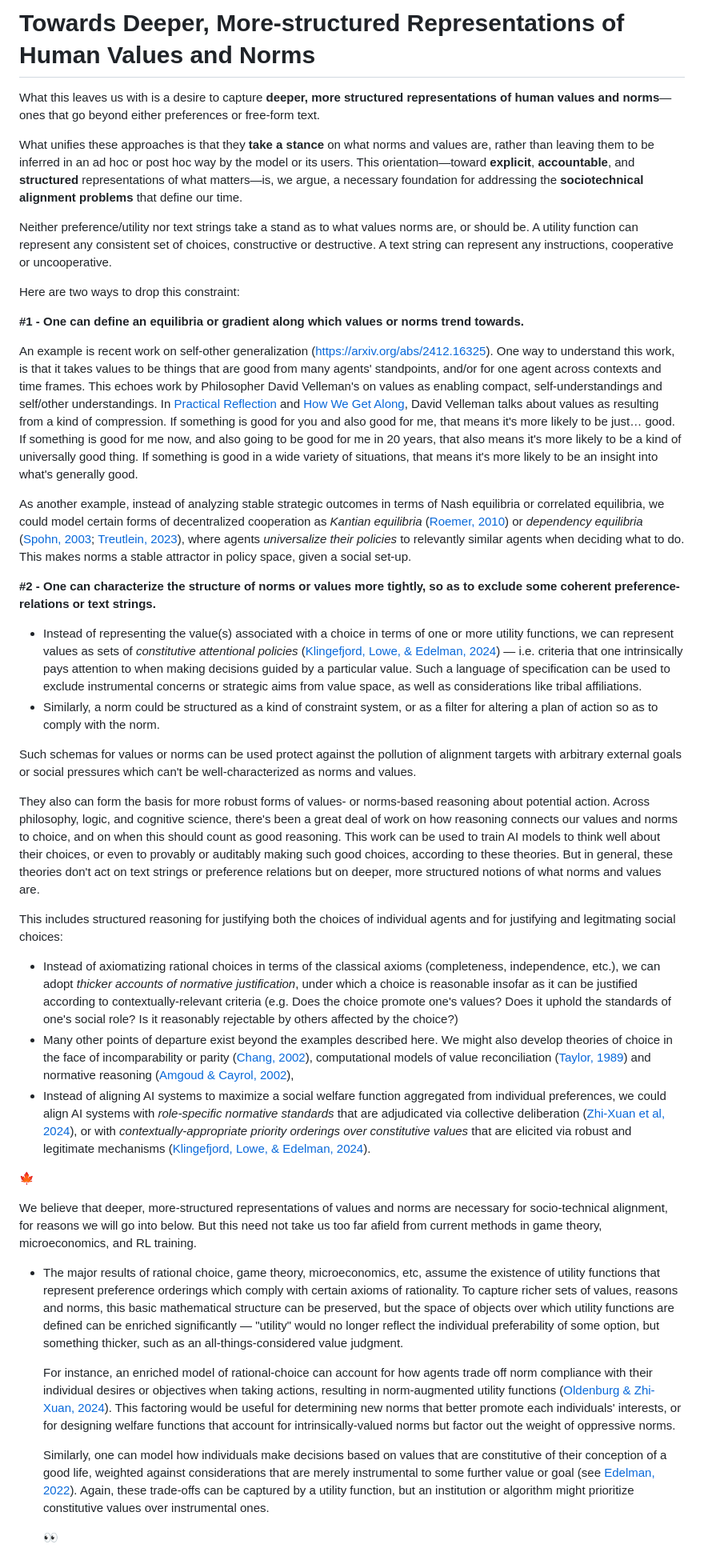
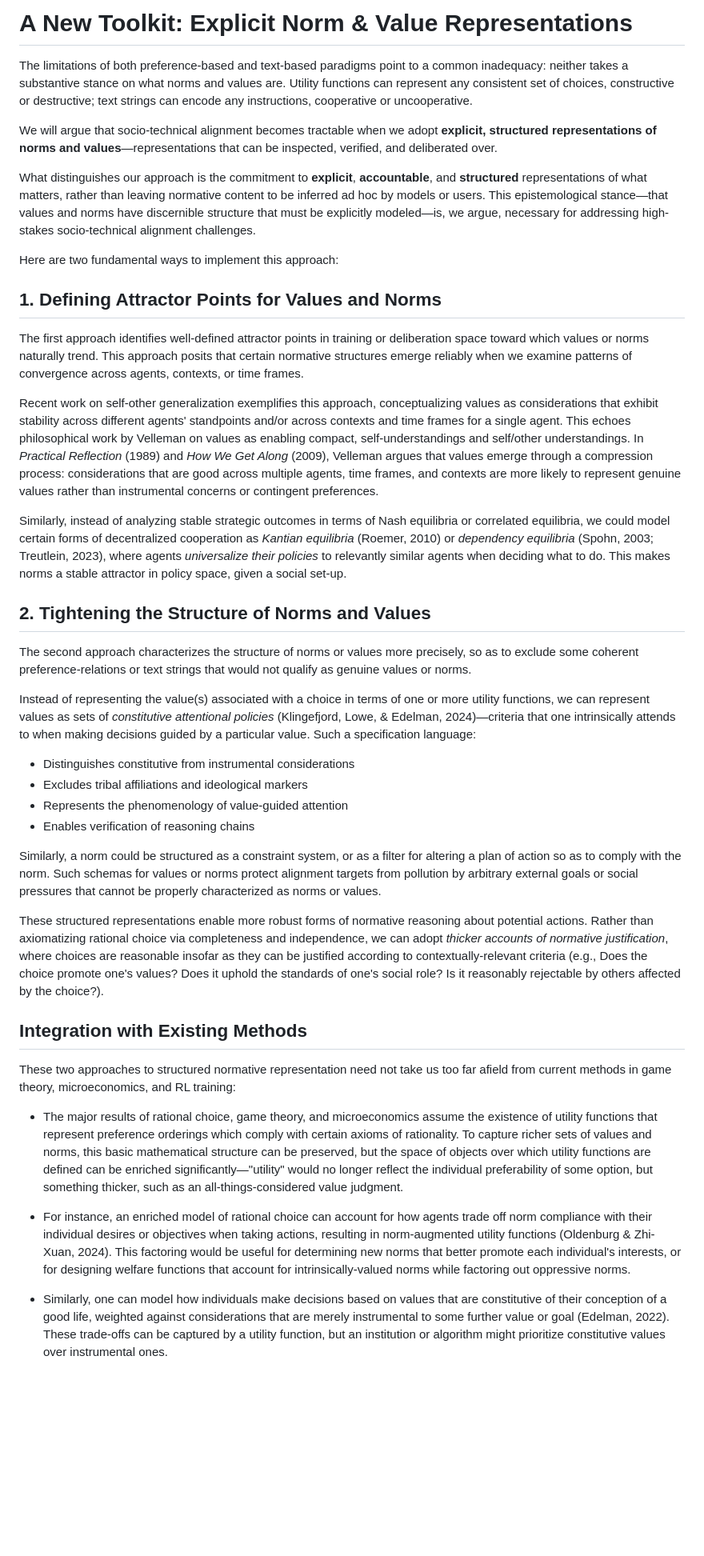
Before and after one commit to meaningalignment/coaligning, a Markdown page: 3-new_toolkit.md, the part around the change printed below. Shown: that part at 80% size. Rendered like a GitHub page; blank space fills up the shorter version.

```diff
--- a/3-new_toolkit.md
+++ b/3-new_toolkit.md
@@ -1,44 +1,43 @@
-# Towards Deeper, More-structured Representations of Human Values and Norms
+# A New Toolkit: Explicit Norm & Value Representations
 
-What this leaves us with is a desire to capture **deeper, more structured representations of human values and norms**—ones that go beyond either preferences or free-form text.
+The limitations of both preference-based and text-based paradigms point to a common inadequacy: neither takes a substantive stance on what norms and values are. Utility functions can represent any consistent set of choices, constructive or destructive; text strings can encode any instructions, cooperative or uncooperative.
 
-What unifies these approaches is that they **take a stance** on what norms and values are, rather than leaving them to be inferred in an ad hoc or post hoc way by the model or its users. This orientation—toward **explicit**, **accountable**, and **structured** representations of what matters—is, we argue, a necessary foundation for addressing the **sociotechnical alignment problems** that define our time.
+We will argue that socio-technical alignment becomes tractable when we adopt **explicit, structured representations of norms and values**—representations that can be inspected, verified, and deliberated over.
 
-Neither preference/utility nor text strings take a stand as to what values norms are, or should be. A utility function can represent any consistent set of choices, constructive or destructive. A text string can represent any instructions, cooperative or uncooperative.
+What distinguishes our approach is the commitment to **explicit**, **accountable**, and **structured** representations of what matters, rather than leaving normative content to be inferred ad hoc by models or users. This epistemological stance—that values and norms have discernible structure that must be explicitly modeled—is, we argue, necessary for addressing high-stakes socio-technical alignment challenges.
 
-Here are two ways to drop this constraint:
+Here are two fundamental ways to implement this approach:
 
-**#1 - One can define an equilibria or gradient along which values or norms trend towards.**
+## 1. Defining Attractor Points for Values and Norms
 
-An example is recent work on self-other generalization (https://arxiv.org/abs/2412.16325). One way to understand this work, is that it takes values to be things that are good from many agents' standpoints, and/or for one agent across contexts and time frames. This echoes work by Philosopher David Velleman's on values as enabling compact, self-understandings and self/other understandings. In [Practical Reflection](https://press.uchicago.edu/ucp/books/book/distributed/P/bo5473177.html) and [How We Get Along](https://www.cambridge.org/core/books/how-we-get-along/92875A2B5F77047AB8D4231BBBAF3191), David Velleman talks about values as resulting from a kind of compression. If something is good for you and also good for me, that means it's more likely to be just… good. If something is good for me now, and also going to be good for me in 20 years, that also means it's more likely to be a kind of universally good thing. If something is good in a wide variety of situations, that means it's more likely to be an insight into what's generally good.
+The first approach identifies well-defined attractor points in training or deliberation space toward which values or norms naturally trend. This approach posits that certain normative structures emerge reliably when we examine patterns of convergence across agents, contexts, or time frames.
 
-As another example, instead of analyzing stable strategic outcomes in terms of Nash equilibria or correlated equilibria, we could model certain forms of decentralized cooperation as *Kantian equilibria* ([Roemer, 2010](https://www.jstor.org/stable/40587794)) or *dependency equilibria* ([Spohn, 2003](https://kops.uni-konstanz.de/handle/123456789/3505); [Treutlein, 2023](https://arxiv.org/abs/2307.04879)), where agents *universalize their policies* to relevantly similar agents when deciding what to do. This makes norms a stable attractor in policy space, given a social set-up.
+Recent work on self-other generalization exemplifies this approach, conceptualizing values as considerations that exhibit stability across different agents' standpoints and/or across contexts and time frames for a single agent. This echoes philosophical work by Velleman on values as enabling compact, self-understandings and self/other understandings. In *Practical Reflection* (1989) and *How We Get Along* (2009), Velleman argues that values emerge through a compression process: considerations that are good across multiple agents, time frames, and contexts are more likely to represent genuine values rather than instrumental concerns or contingent preferences.
 
-**#2 - One can characterize the structure of norms or values more tightly, so as to exclude some coherent preference-relations or text strings.**
+Similarly, instead of analyzing stable strategic outcomes in terms of Nash equilibria or correlated equilibria, we could model certain forms of decentralized cooperation as *Kantian equilibria* (Roemer, 2010) or *dependency equilibria* (Spohn, 2003; Treutlein, 2023), where agents *universalize their policies* to relevantly similar agents when deciding what to do. This makes norms a stable attractor in policy space, given a social set-up.
 
-- Instead of representing the value(s) associated with a choice in terms of one or more utility functions, we can represent values as sets of *constitutive attentional policies* ([Klingefjord, Lowe, & Edelman, 2024](https://arxiv.org/abs/2404.10636)) — i.e. criteria that one intrinsically pays attention to when making decisions guided by a particular value. Such a language of specification can be used to exclude instrumental concerns or strategic aims from value space, as well as considerations like tribal affiliations.
-- Similarly, a norm could be structured as a kind of constraint system, or as a filter for altering a plan of action so as to comply with the norm.
+## 2. Tightening the Structure of Norms and Values
 
-Such schemas for values or norms can be used protect against the pollution of alignment targets with arbitrary external goals or social pressures which can't be well-characterized as norms and values.
+The second approach characterizes the structure of norms or values more precisely, so as to exclude some coherent preference-relations or text strings that would not qualify as genuine values or norms.
 
-They also can form the basis for more robust forms of values- or norms-based reasoning about potential action. Across philosophy, logic, and cognitive science, there's been a great deal of work on how reasoning connects our values and norms to choice, and on when this should count as good reasoning. This work can be used to train AI models to think well about their choices, or even to provably or auditably making such good choices, according to these theories. But in general, these theories don't act on text strings or preference relations but on deeper, more structured notions of what norms and values are.
+Instead of representing the value(s) associated with a choice in terms of one or more utility functions, we can represent values as sets of *constitutive attentional policies* (Klingefjord, Lowe, & Edelman, 2024)—criteria that one intrinsically attends to when making decisions guided by a particular value. Such a specification language:
 
-This includes structured reasoning for justifying both the choices of individual agents and for justifying and legitmating social choices:
+- Distinguishes constitutive from instrumental considerations
+- Excludes tribal affiliations and ideological markers
+- Represents the phenomenology of value-guided attention
+- Enables verification of reasoning chains
 
-- Instead of axiomatizing rational choices in terms of the classical axioms (completeness, independence, etc.), we can adopt *thicker accounts of normative justification*, under which a choice is reasonable insofar as it can be justified according to contextually-relevant criteria (e.g. Does the choice promote one's values? Does it uphold the standards of one's social role? Is it reasonably rejectable by others affected by the choice?)
-- Many other points of departure exist beyond the examples described here. We might also develop theories of choice in the face of incomparability or parity ([Chang, 2002](https://www.philosophy.rutgers.edu/joomlatools-files/docman-files/chang-POSSIBILITY_PARITY.pdf)), computational models of value reconciliation ([Taylor, 1989](https://www.google.com/books/edition/Sources_of_the_Self/GXILEAAAQBAJ?hl=en&gbpv=0)) and normative reasoning ([Amgoud & Cayrol, 2002](https://link.springer.com/article/10.1023/A:1014490210693)),
-- Instead of aligning AI systems to maximize a social welfare function aggregated from individual preferences, we could align AI systems with *role-specific normative standards* that are adjudicated via collective deliberation ([Zhi-Xuan et al, 2024](https://arxiv.org/abs/2408.16984)), or with *contextually-appropriate priority orderings over constitutive values* that are elicited via robust and legitimate mechanisms ([Klingefjord, Lowe, & Edelman, 2024](https://arxiv.org/abs/2404.10636)).
+Similarly, a norm could be structured as a constraint system, or as a filter for altering a plan of action so as to comply with the norm. Such schemas for values or norms protect alignment targets from pollution by arbitrary external goals or social pressures that cannot be properly characterized as norms or values.
 
-🍁
+These structured representations enable more robust forms of normative reasoning about potential actions. Rather than axiomatizing rational choice via completeness and independence, we can adopt *thicker accounts of normative justification*, where choices are reasonable insofar as they can be justified according to contextually-relevant criteria (e.g., Does the choice promote one's values? Does it uphold the standards of one's social role? Is it reasonably rejectable by others affected by the choice?).
 
-We believe that deeper, more-structured representations of values and norms are necessary for socio-technical alignment, for reasons we will go into below. But this need not take us too far afield from current methods in game theory, microeconomics, and RL training.
+## Integration with Existing Methods
 
-- The major results of rational choice, game theory, microeconomics, etc, assume the existence of utility functions that represent preference orderings which comply with certain axioms of rationality. To capture richer sets of values, reasons and norms, this basic mathematical structure can be preserved, but the space of objects over which utility functions are defined can be enriched significantly — "utility" would no longer reflect the individual preferability of some option, but something thicker, such as an all-things-considered value judgment.
+These two approaches to structured normative representation need not take us too far afield from current methods in game theory, microeconomics, and RL training:
 
-    For instance, an enriched model of rational-choice can account for how agents trade off norm compliance with their individual desires or objectives when taking actions, resulting in norm-augmented utility functions ([Oldenburg & Zhi-Xuan, 2024](https://arxiv.org/abs/2402.13399)). This factoring would be useful for determining new norms that better promote each individuals' interests, or for designing welfare functions that account for intrinsically-valued norms but factor out the weight of oppressive norms.
+- The major results of rational choice, game theory, and microeconomics assume the existence of utility functions that represent preference orderings which comply with certain axioms of rationality. To capture richer sets of values and norms, this basic mathematical structure can be preserved, but the space of objects over which utility functions are defined can be enriched significantly—"utility" would no longer reflect the individual preferability of some option, but something thicker, such as an all-things-considered value judgment.
 
-    Similarly, one can model how individuals make decisions based on values that are constitutive of their conception of a good life, weighted against considerations that are merely instrumental to some further value or goal (see [Edelman, 2022](https://github.com/jxe/vpm/blob/9b9ee2499242e8972b74642b0347eb90388a1a24/vpm.pdf)). Again, these trade-offs can be captured by a utility function, but an institution or algorithm might prioritize constitutive values over instrumental ones.
+- For instance, an enriched model of rational choice can account for how agents trade off norm compliance with their individual desires or objectives when taking actions, resulting in norm-augmented utility functions (Oldenburg & Zhi-Xuan, 2024). This factoring would be useful for determining new norms that better promote each individual's interests, or for designing welfare functions that account for intrinsically-valued norms while factoring out oppressive norms.
 
-    <aside>
-    👀
+- Similarly, one can model how individuals make decisions based on values that are constitutive of their conception of a good life, weighted against considerations that are merely instrumental to some further value or goal (Edelman, 2022). These trade-offs can be captured by a utility function, but an institution or algorithm might prioritize constitutive values over instrumental ones.
 
```
Also changed, not shown: other parts of 3-new_toolkit.md (+2 -12 lines), 1-introduction.md (+1 -1 lines).
